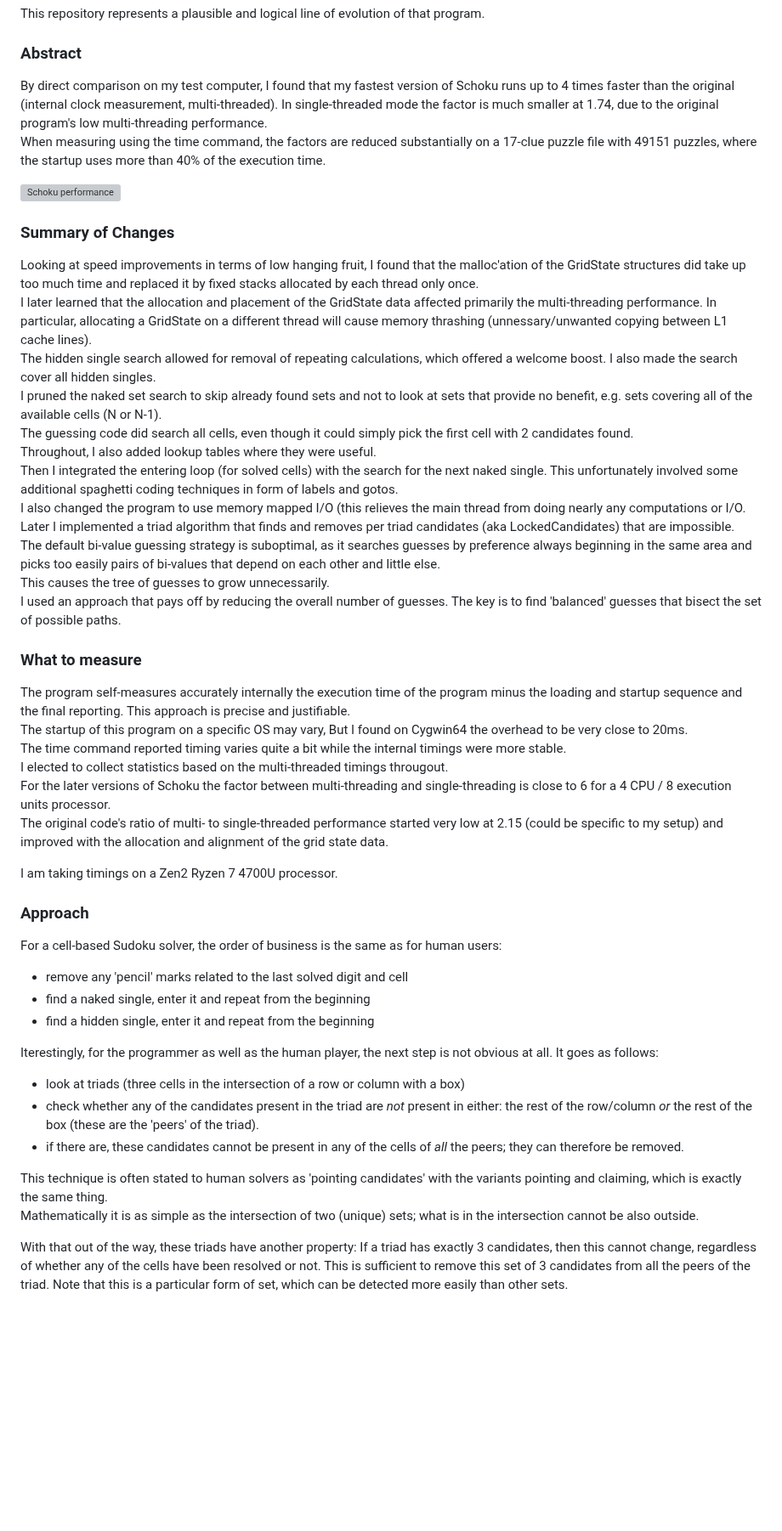
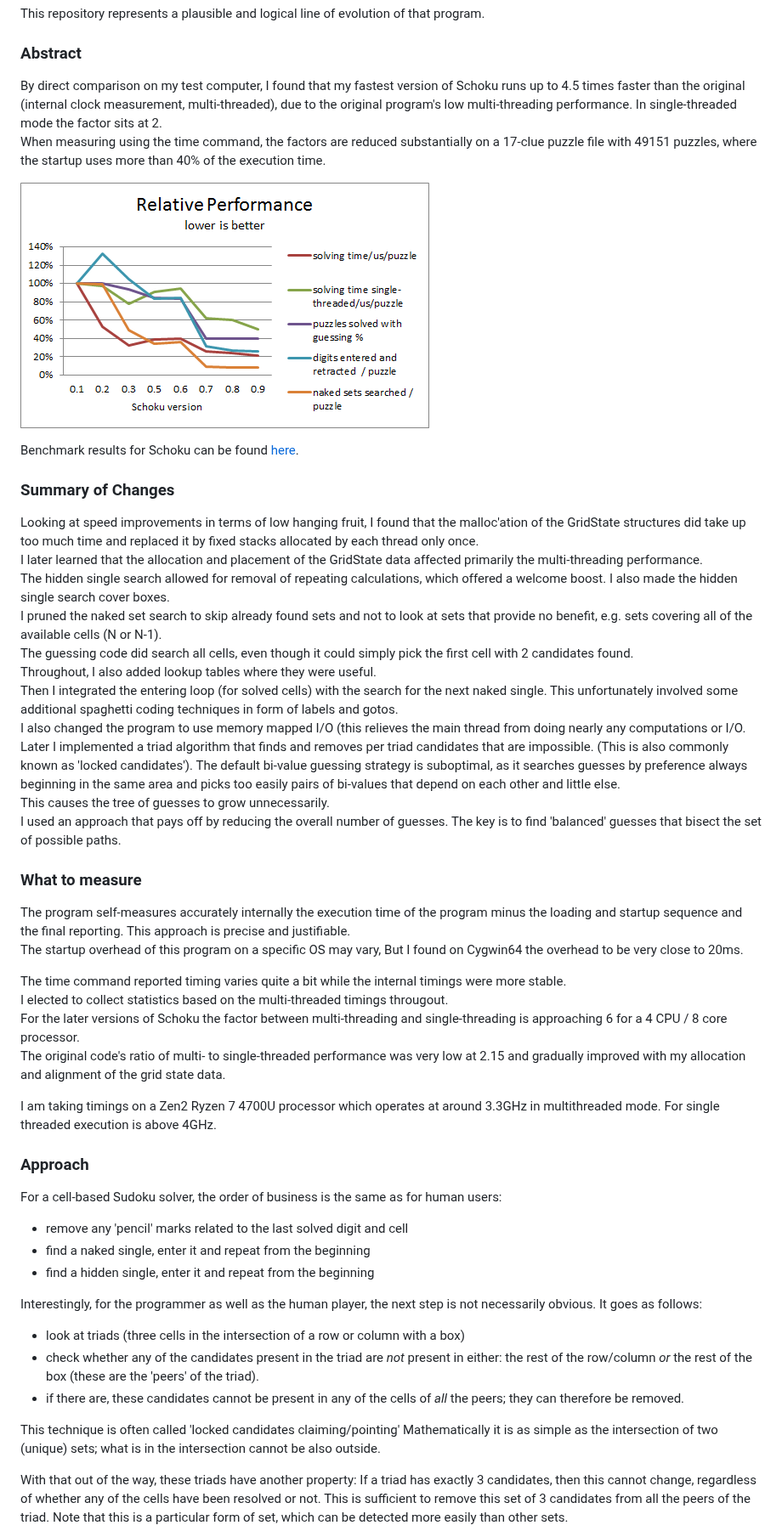
Before and after one commit to Mart1nSchulz/Schoku, a Markdown page: README.md, the part around one of its changes. Shown at 85% size. GitHub-like rendering; pictures changed too: Schoku_Performance.png (added); blank space fills up the shorter version; grey boxes are pictures that could not be loaded.

```diff
--- a/README.md
+++ b/README.md
@@ -12,26 +12,28 @@ This repository represents a plausible and logical line of evolution of that pro
 
 ### Abstract
 By direct comparison on my test computer, I found that my fastest version of Schoku
-runs up to 4 times faster than the original (internal clock measurement, multi-threaded).
-In single-threaded mode the factor is much smaller at 1.74, due to the original program's
-low multi-threading performance.
+runs up to 4.5 times faster than the original (internal clock measurement, multi-threaded),
+due to the original program's low multi-threading performance.
+In single-threaded mode the factor sits at 2.
 When measuring using the time command, the factors are reduced substantially on
 a 17-clue puzzle file with 49151 puzzles, where the startup uses more than 40% of the execution time.
 
 ![Schoku performance](Schoku_Performance.png "Schoku performance")
 
+Benchmark results for Schoku can be found [here](https://pastebin.com/jtU5qddQ).
+
 ### Summary of Changes
 Looking at speed improvements in terms of low hanging fruit, I found that the malloc'ation of the GridState
 structures did take up too much time and replaced it by fixed stacks allocated by each thread only once.
 I later learned that the allocation and placement of the GridState data affected primarily the multi-threading performance.
-In particular, allocating a GridState on a different thread will cause memory thrashing (unnessary/unwanted copying between L1 cache lines).
-The hidden single search allowed for removal of repeating calculations, which offered a welcome boost.  I also made the search cover all hidden singles.
+The hidden single search allowed for removal of repeating calculations, which offered a welcome boost.  I also made the hidden single search cover boxes.
 I pruned the naked set search to skip already found sets and not to look at sets that provide no benefit, e.g. sets covering all of the available cells (N or N-1).
 The guessing code did search all cells, even though it could simply pick the first cell with 2 candidates found.
 Throughout, I also added lookup tables where they were useful.
 Then I integrated the entering loop (for solved cells) with the search for the next naked single.  This unfortunately involved some additional spaghetti coding techniques in form of labels and gotos.
 I also changed the program to use memory mapped I/O (this relieves the main thread from doing nearly any computations or I/O.
-Later I implemented a triad algorithm that finds and removes per triad candidates (aka LockedCandidates) that are impossible.
+Later I implemented a triad algorithm that finds and removes per triad candidates that are impossible.
+(This is also commonly known as 'locked candidates').
 The default bi-value guessing strategy is suboptimal, as it searches guesses by preference always beginning in the same area and picks too easily pairs of bi-values that depend on each other and little else.
 This causes the tree of guesses to grow unnecessarily.
 I used an approach that pays off by reducing the overall number of guesses.  The key is to find 'balanced' guesses that bisect the set of possible paths.
@@ -40,17 +42,18 @@ I used an approach that pays off by reducing the overall number of guesses.  The
 The program self-measures accurately internally the execution time of the program
 minus the loading and startup sequence and the final reporting.  This approach is
 precise and justifiable.
-The startup of this program on a specific OS may vary,
+The startup overhead of this program on a specific OS may vary,
 But I found on Cygwin64 the overhead to be very close to 20ms.
+
 The time command reported timing varies quite a bit while the internal timings were more stable.
 I elected to collect statistics based on the multi-threaded timings througout.
-For the later versions of Schoku the factor between multi-threading and single-threading is close to 6
-for a 4 CPU / 8 execution units processor.
-The original code's ratio of multi- to single-threaded performance started very low at 2.15
-(could be specific to my setup) and improved with the allocation and alignment
+For the later versions of Schoku the factor between multi-threading and single-threading is approaching 6
+for a 4 CPU / 8 core processor.
+The original code's ratio of multi- to single-threaded performance was very low at 2.15 and gradually improved with my allocation and alignment
 of the grid state data.
 
-I am taking timings on a Zen2 Ryzen 7 4700U processor.
+I am taking timings on a Zen2 Ryzen 7 4700U processor which operates at around
+3.3GHz in multithreaded mode. For single threaded execution is above 4GHz.
 
 
 ### Approach
@@ -59,16 +62,15 @@ For a cell-based Sudoku solver, the order of business is the same as for human u
 - find a naked single,  enter it and repeat from the beginning
 - find a hidden single, enter it and repeat from the beginning
 
-Iterestingly, for the programmer as well as the human player, the next step is not
-obvious at all.  It goes as follows:
+Interestingly, for the programmer as well as the human player, the next step is not
+necessarily obvious.  It goes as follows:
 - look at triads (three cells in the intersection of a row or column with a box)
 - check whether any of the candidates present in the triad are _not_ present in
   either: the rest of the row/column _or_ the rest of the box (these are the 'peers' of the triad).
 - if there are, these candidates cannot be present in any of the cells of _all_ the peers;
   they can therefore be removed.
 
-This technique is often stated to human solvers as 'pointing candidates' with the variants pointing and claiming,
-which is exactly the same thing.
+This technique is often called 'locked candidates claiming/pointing'
 Mathematically it is as simple as the intersection of two (unique) sets;
 what is in the intersection cannot be also outside.
 
```
Also changed, not shown: other parts of README.md (+24 -14 lines), 3 other files.
